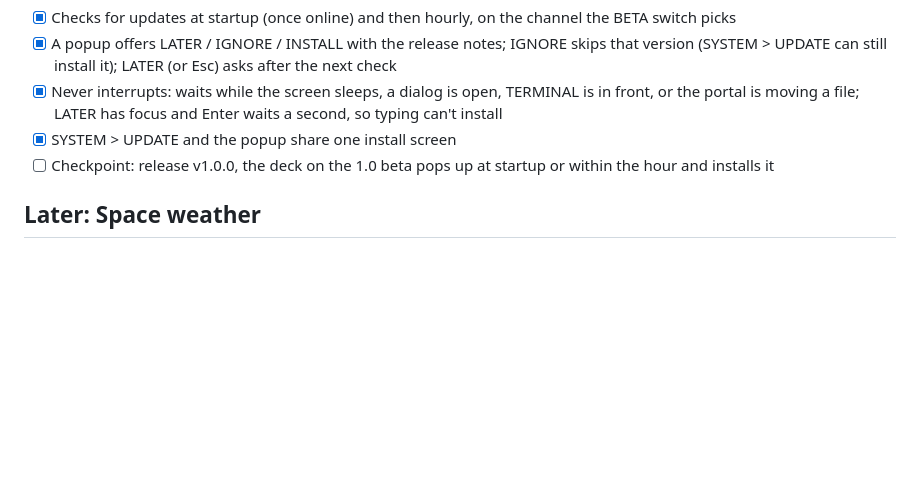
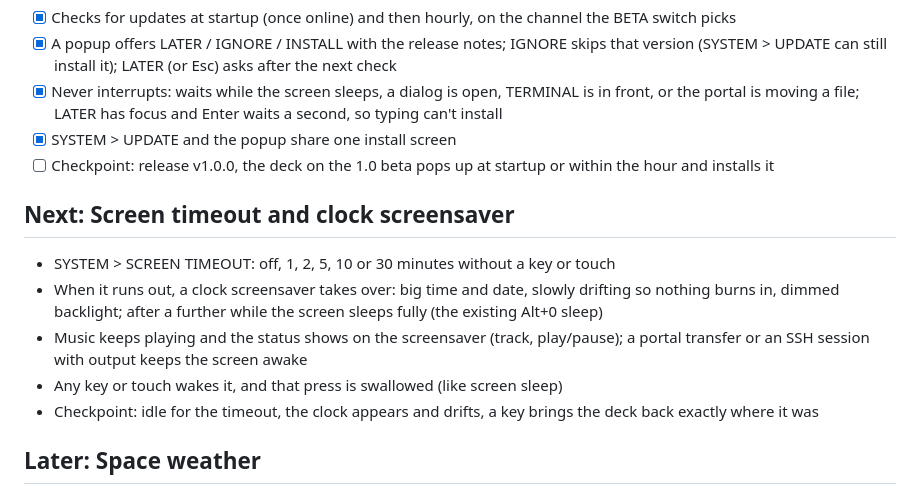
Before and after one commit to hey-its-brian/tab5-cyberdeck, a Markdown page: ROADMAP.md, the part around the change. GitHub-like rendering; blank space fills up the shorter version.

Commit message:
ROADMAP: screen timeout and clock screensaver

```diff
--- a/ROADMAP.md
+++ b/ROADMAP.md
@@ -117,6 +117,14 @@ add-on). Revisit after v1.0.
 - [x] SYSTEM > UPDATE and the popup share one install screen
 - [ ] Checkpoint: release v1.0.0, the deck on the 1.0 beta pops up at startup or within the hour and installs it
 
+## Next: Screen timeout and clock screensaver
+
+- SYSTEM > SCREEN TIMEOUT: off, 1, 2, 5, 10 or 30 minutes without a key or touch
+- When it runs out, a clock screensaver takes over: big time and date, slowly drifting so nothing burns in, dimmed backlight; after a further while the screen sleeps fully (the existing Alt+0 sleep)
+- Music keeps playing and the status shows on the screensaver (track, play/pause); a portal transfer or an SSH session with output keeps the screen awake
+- Any key or touch wakes it, and that press is swallowed (like screen sleep)
+- Checkpoint: idle for the timeout, the clock appears and drifts, a key brings the deck back exactly where it was
+
 ## Later: Space weather
 
 - SPACE module (or a WEATHER tab): planetary Kp index, geomagnetic storm level (G1 to G5), solar wind speed and Bz, X-ray flux and flare class, aurora chance for your latitude
```
